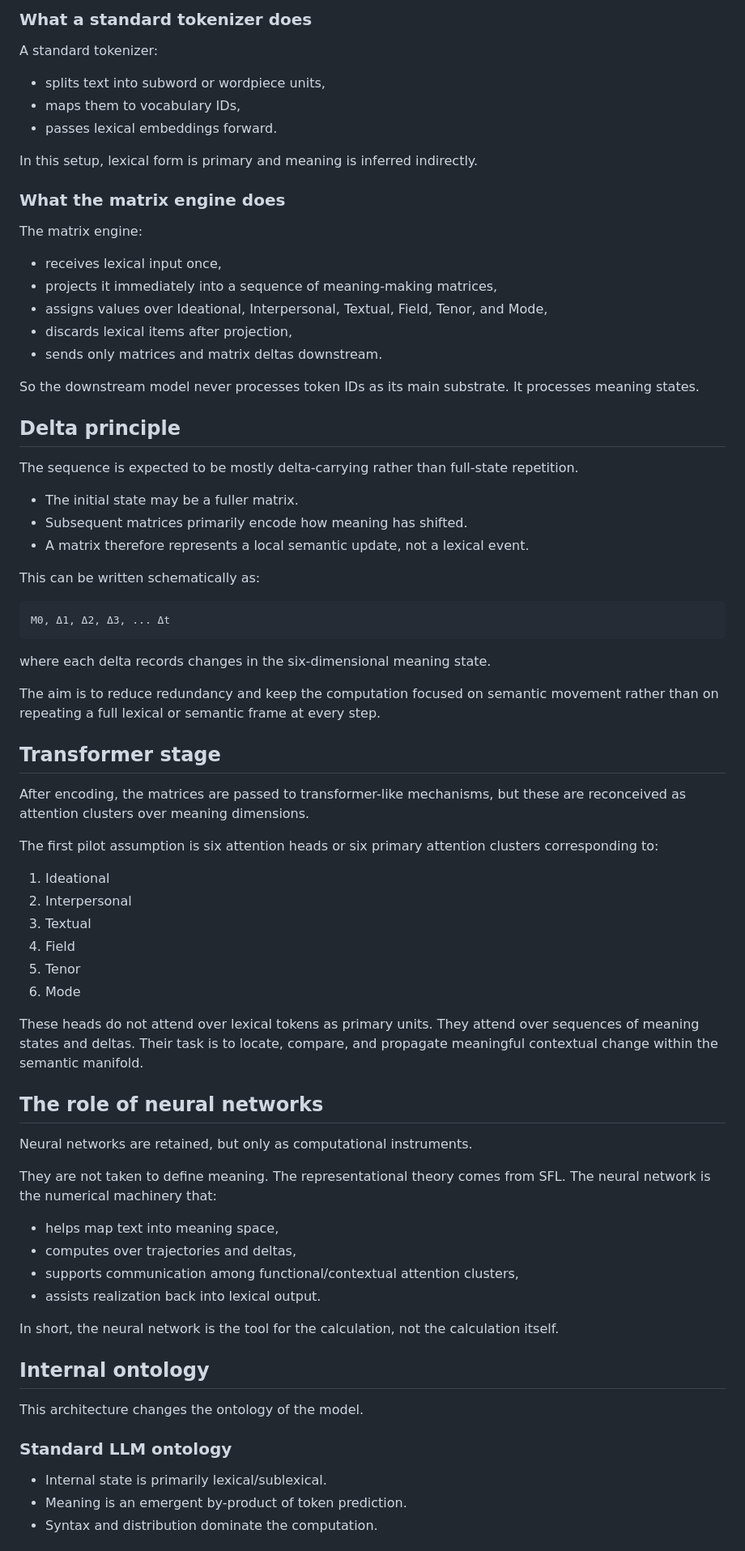
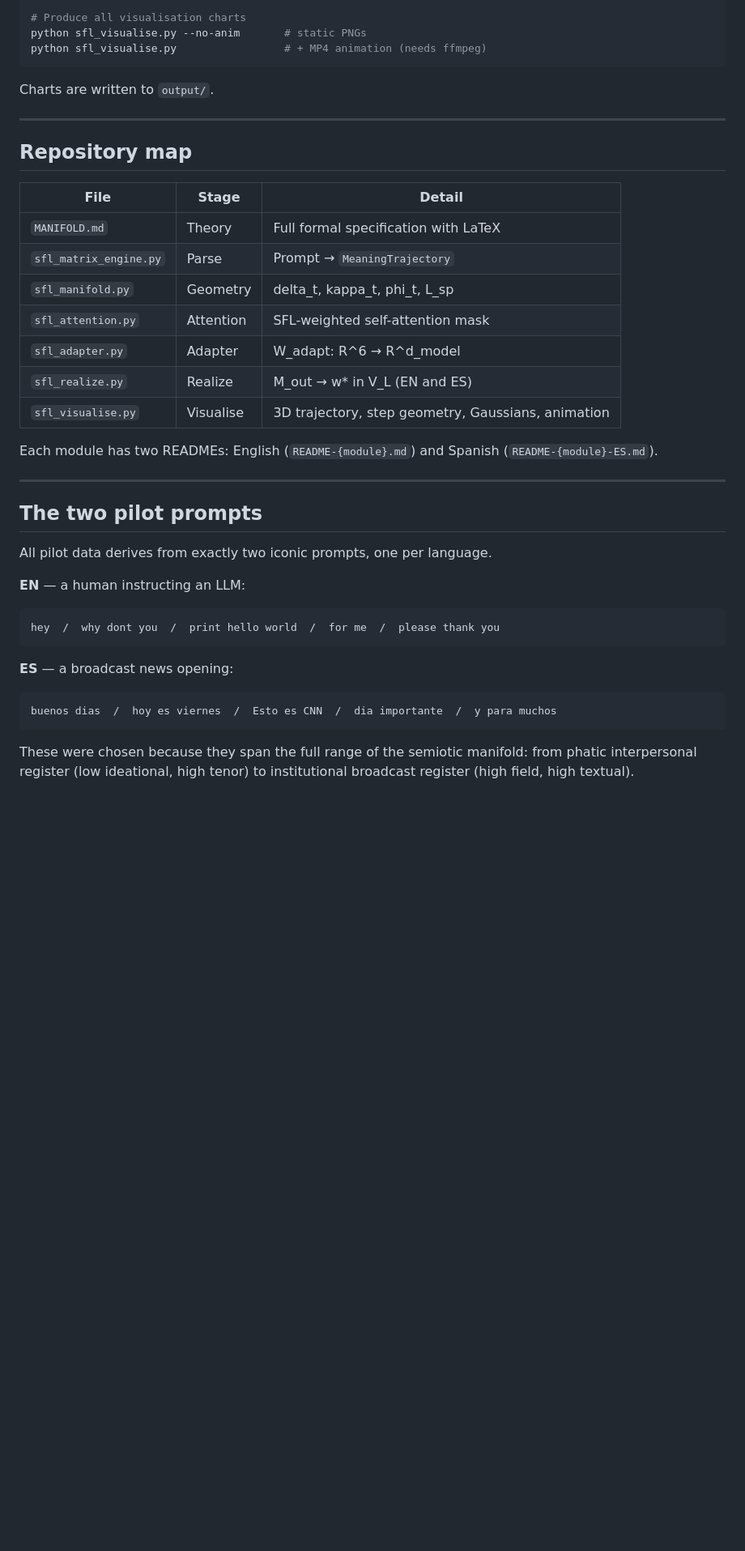
Before and after one commit to simon-drury/sfl-meaning-matrix-llm, a Markdown page: README.md, the part around one of its changes. Shown at 81% size. GitHub-like rendering; blank space fills up the shorter version.

Commit message:
Replace README.md with full top-level overview of complete pipeline

````diff
--- a/README.md
+++ b/README.md
@@ -49,69 +57,45 @@ The matrix engine replaces conventional tokenization.
 
-### What a standard tokenizer does
-A standard tokenizer:
-- splits text into subword or wordpiece units,
-- maps them to vocabulary IDs,
-- passes lexical embeddings forward.
-
-In this setup, lexical form is primary and meaning is inferred indirectly.
-
-### What the matrix engine does
-The matrix engine:
-- receives lexical input once,
-- projects it immediately into a sequence of meaning-making matrices,
-- assigns values over Ideational, Interpersonal, Textual, Field, Tenor, and Mode,
-- discards lexical items after projection,
-- sends only matrices and matrix deltas downstream.
-
-So the downstream model never processes token IDs as its main substrate. It processes meaning states.
-
-## Delta principle
-The sequence is expected to be mostly delta-carrying rather than full-state repetition.
-
-- The initial state may be a fuller matrix.
-- Subsequent matrices primarily encode how meaning has shifted.
-- A matrix therefore represents a local semantic update, not a lexical event.
-
-This can be written schematically as:
-
-```text
-M0, Δ1, Δ2, Δ3, ... Δt
+# Produce all visualisation charts
+python sfl_visualise.py --no-anim       # static PNGs
+python sfl_visualise.py                 # + MP4 animation (needs ffmpeg)
 ```
 
-where each delta records changes in the six-dimensional meaning state.
+Charts are written to `output/`.
 
-The aim is to reduce redundancy and keep the computation focused on semantic movement rather than on repeating a full lexical or semantic frame at every step.
+---
 
-## Transformer stage
-After encoding, the matrices are passed to transformer-like mechanisms, but these are reconceived as attention clusters over meaning dimensions.
+## Repository map
 
-The first pilot assumption is six attention heads or six primary attention clusters corresponding to:
+| File | Stage | Detail |
+|---|---|---|
+| `MANIFOLD.md` | Theory | Full formal specification with LaTeX |
+| `sfl_matrix_engine.py` | Parse | Prompt → `MeaningTrajectory` |
+| `sfl_manifold.py` | Geometry | delta_t, kappa_t, phi_t, L_sp |
+| `sfl_attention.py` | Attention | SFL-weighted self-attention mask |
+| `sfl_adapter.py` | Adapter | W_adapt: R^6 → R^d_model |
+| `sfl_realize.py` | Realize | M_out → w* in V_L (EN and ES) |
+| `sfl_visualise.py` | Visualise | 3D trajectory, step geometry, Gaussians, animation |
 
-1. Ideational
-2. Interpersonal
-3. Textual
-4. Field
-5. Tenor
-6. Mode
+Each module has two READMEs: English (`README-{module}.md`) and
+Spanish (`README-{module}-ES.md`).
 
-These heads do not attend over lexical tokens as primary units. They attend over sequences of meaning states and deltas. Their task is to locate, compare, and propagate meaningful contextual change within the semantic manifold.
+---
 
-## The role of neural networks
-Neural networks are retained, but only as computational instruments.
+## The two pilot prompts
 
-They are not taken to define meaning. The representational theory comes from SFL. The neural network is the numerical machinery that:
-- helps map text into meaning space,
-- computes over trajectories and deltas,
-- supports communication among functional/contextual attention clusters,
-- assists realization back into lexical output.
+All pilot data derives from exactly two iconic prompts, one per language.
 
-In short, the neural network is the tool for the calculation, not the calculation itself.
+**EN** — a human instructing an LLM:
+```
+hey  /  why dont you  /  print hello world  /  for me  /  please thank you
+```
 
-## Internal ontology
-This architecture changes the ontology of the model.
+**ES** — a broadcast news opening:
+```
+buenos dias  /  hoy es viernes  /  Esto es CNN  /  dia importante  /  y para muchos
+```
 
-### Standard LLM ontology
-- Internal state is primarily lexical/sublexical.
-- Meaning is an emergent by-product of token prediction.
-- Syntax and distribution dominate the computation.
+These were chosen because they span the full range of the semiotic manifold:
+from phatic interpersonal register (low ideational, high tenor) to
+institutional broadcast register (high field, high textual).
 
````
Also changed, not shown: other parts of README.md (+146 -75 lines).
